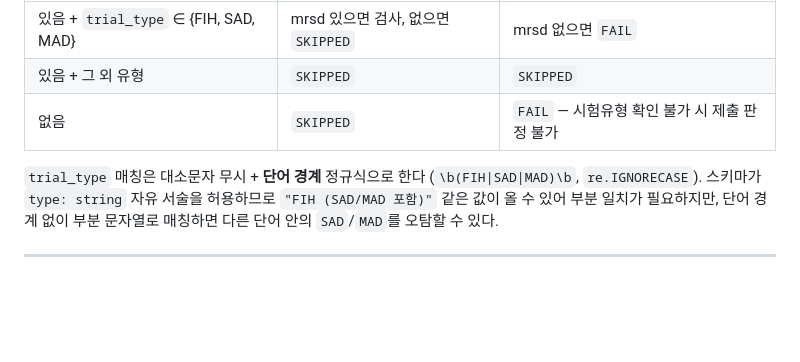
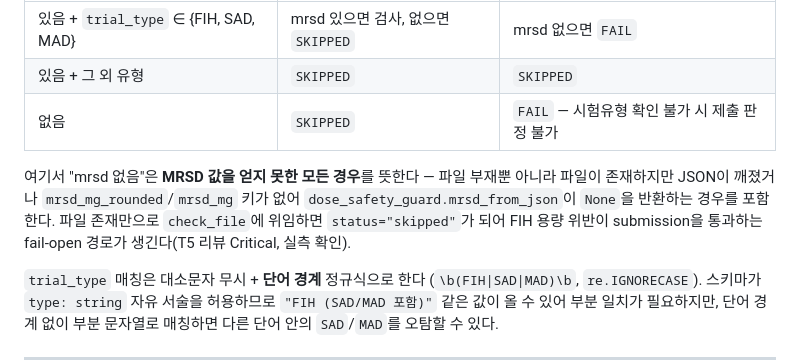
Before and after one commit to kimmingul/clinical-pharmacology-study-protocol-development, a Markdown page: docs/p0_release_gate_design_ko.md, the part around the change. GitHub-like rendering; blank space fills up the shorter version.

```diff
--- a/docs/p0_release_gate_design_ko.md
+++ b/docs/p0_release_gate_design_ko.md
@@ -240,6 +240,12 @@ trial_type, primary_objective]`).
 | 있음 + 그 외 유형 | `SKIPPED` | `SKIPPED` |
 | 없음 | `SKIPPED` | `FAIL` — 시험유형 확인 불가 시 제출 판정 불가 |
 
+여기서 "mrsd 없음"은 **MRSD 값을 얻지 못한 모든 경우**를 뜻한다 — 파일 부재뿐 아니라
+파일이 존재하지만 JSON이 깨졌거나 `mrsd_mg_rounded`/`mrsd_mg` 키가 없어
+`dose_safety_guard.mrsd_from_json`이 `None`을 반환하는 경우를 포함한다. 파일 존재만으로
+`check_file`에 위임하면 `status="skipped"`가 되어 FIH 용량 위반이 submission을 통과하는
+fail-open 경로가 생긴다(T5 리뷰 Critical, 실측 확인).
+
 `trial_type` 매칭은 대소문자 무시 + **단어 경계** 정규식으로 한다
 (`\b(FIH|SAD|MAD)\b`, `re.IGNORECASE`). 스키마가 `type: string` 자유 서술을 허용하므로
 `"FIH (SAD/MAD 포함)"` 같은 값이 올 수 있어 부분 일치가 필요하지만, 단어 경계 없이
```
Also changed, not shown: docs/p0_release_gate_plan_ko.md (+49 -7 lines).
